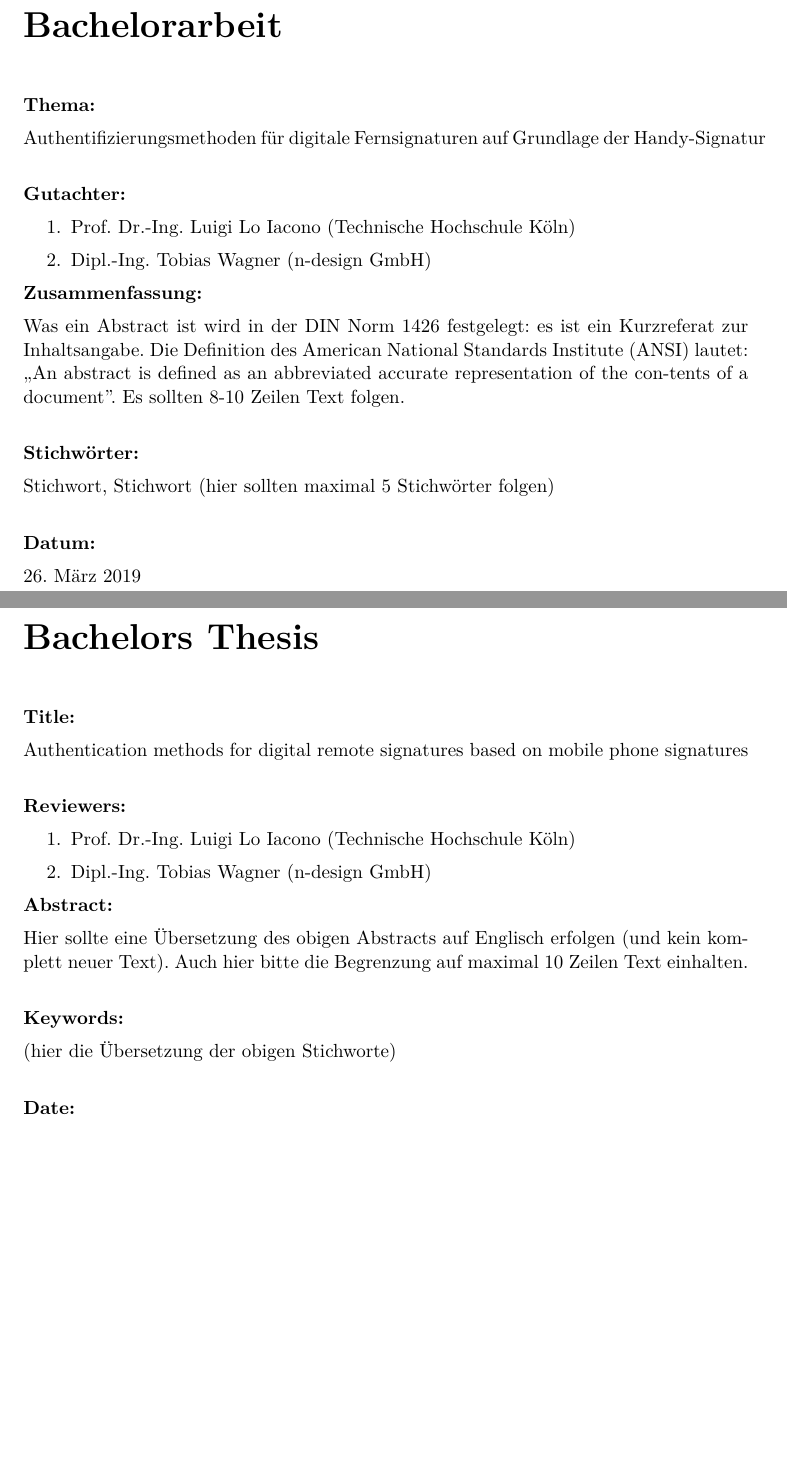
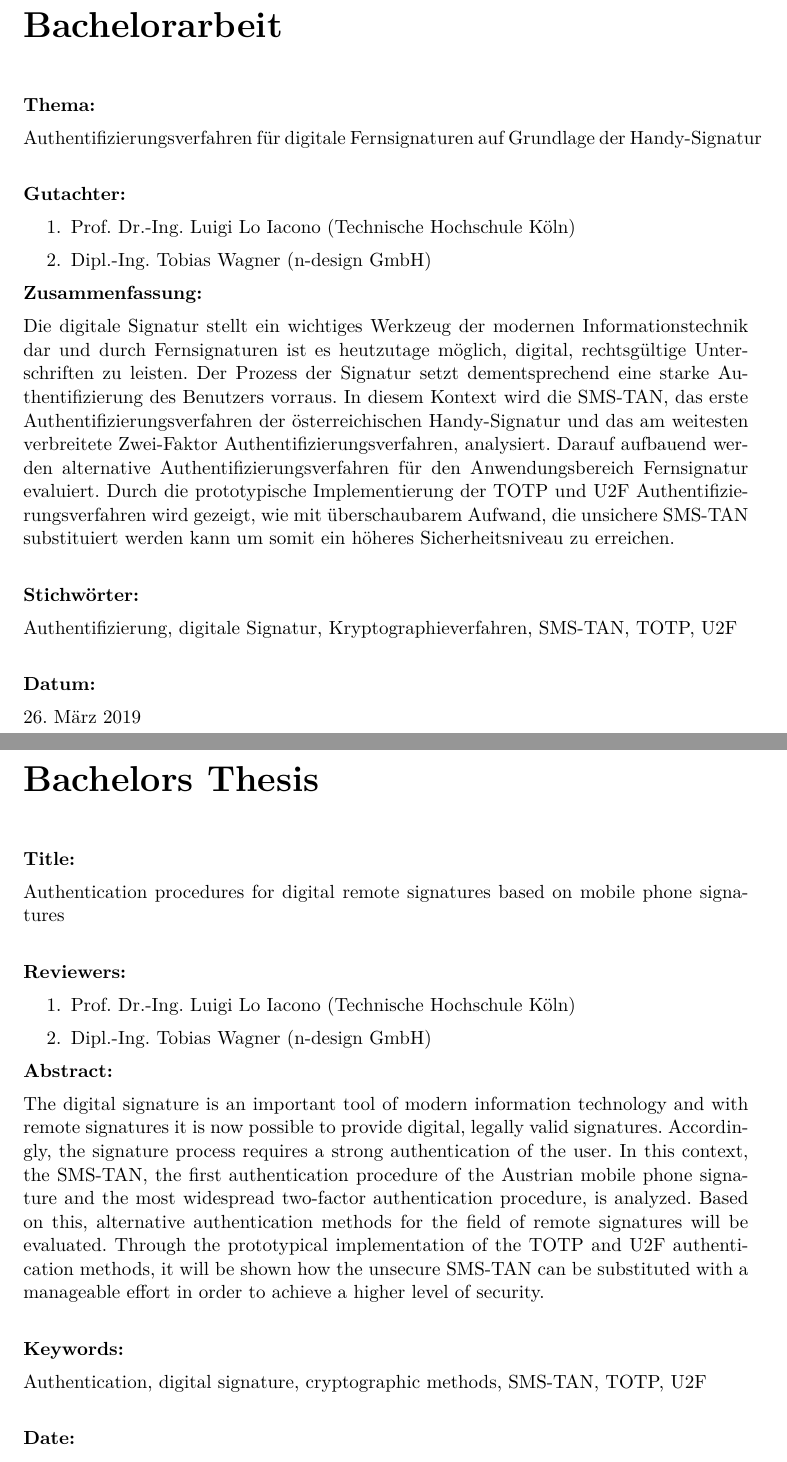
Before and after one commit to PBzdok/Bachelorarbeit, a LaTeX thesis (Bachelorarbeit_Philipp_Bzdok.tex, which reads preamble.tex): two parts of pages 2 and 3 of 83, joined at a grey line, cut so that both start at the same text, the shorter picture padded with empty space. Compiled offline with XeLaTeX.

Commit message:
Abstract und Stichwörter

```diff
--- a/preamble.tex
+++ b/preamble.tex
@@ -4,7 +4,7 @@
 \chapter*{Bachelorarbeit}
 \textbf{Thema:}
 
-Authentifizierungsmethoden für digitale Fernsignaturen auf Grundlage der Handy-Signatur
+Authentifizierungsverfahren für digitale Fernsignaturen auf Grundlage der Handy-Signatur
 \\[4ex]
 \textbf{Gutachter:}
 \begin{enumerate}
@@ -13,11 +13,11 @@ Authentifizierungsmethoden für digitale Fernsignaturen auf Grundlage der Handy-
 \end{enumerate}
 \textbf{Zusammenfassung:}
 
-Was ein Abstract ist wird in der DIN Norm 1426 festgelegt: es ist ein Kurzreferat zur Inhaltsangabe. Die Definition des American National Standards Institute (ANSI) lautet: „An abstract is defined as an abbreviated accurate representation of the con-tents of a document". Es sollten 8-10 Zeilen Text folgen.
+Die digitale Signatur stellt ein wichtiges Werkzeug der modernen Informationstechnik dar und durch Fernsignaturen ist es heutzutage möglich, digital, rechtsgültige Unterschriften zu leisten. Der Prozess der Signatur setzt dementsprechend eine starke Authentifizierung des Benutzers vorraus. In diesem Kontext wird die SMS-TAN, das erste Authentifizierungsverfahren der österreichischen Handy-Signatur und das am weitesten verbreitete Zwei-Faktor Authentifizierungsverfahren, analysiert. Darauf aufbauend werden alternative Authentifizierungsverfahren für den Anwendungsbereich Fernsignatur evaluiert. Durch die prototypische Implementierung der TOTP und U2F Authentifizierungsverfahren wird gezeigt, wie mit überschaubarem Aufwand, die unsichere SMS-TAN substituiert werden kann um somit ein höheres Sicherheitsniveau zu erreichen.
 \\[4ex]
 \textbf{Stichwörter:}
 
-Stichwort, Stichwort (hier sollten maximal 5 Stichwörter folgen)
+Authentifizierung, digitale Signatur, Kryptographieverfahren, SMS-TAN, TOTP, U2F
 \\[4ex]
 \textbf{Datum:}
 
@@ -30,7 +30,7 @@ Stichwort, Stichwort (hier sollten maximal 5 Stichwörter folgen)
 \chapter*{Bachelors Thesis}
 \textbf{Title:}
 
-Authentication methods for digital remote signatures based on mobile phone signatures
+Authentication procedures for digital remote signatures based on mobile phone signatures
 \\[4ex]
 \textbf{Reviewers:}
 \begin{enumerate}
@@ -39,11 +39,11 @@ Authentication methods for digital remote signatures based on mobile phone signa
 \end{enumerate}
 \textbf{Abstract:}
 
-Hier sollte eine Übersetzung des obigen Abstracts auf Englisch erfolgen (und kein kom-plett neuer Text). Auch hier bitte die Begrenzung auf maximal 10 Zeilen Text einhalten.
+The digital signature is an important tool of modern information technology and with remote signatures it is now possible to provide digital, legally valid signatures. Accordingly, the signature process requires a strong authentication of the user. In this context, the SMS-TAN, the first authentication procedure of the Austrian mobile phone signature and the most widespread two-factor authentication procedure, is analyzed. Based on this, alternative authentication methods for the field of remote signatures will be evaluated. Through the prototypical implementation of the TOTP and U2F authentication methods, it will be shown how the unsecure SMS-TAN can be substituted with a manageable effort in order to achieve a higher level of security.
 \\[4ex]
 \textbf{Keywords:}
 
-(hier die Übersetzung der obigen Stichworte)
+Authentication, digital signature, cryptographic methods, SMS-TAN, TOTP, U2F
 \\[4ex]
 \textbf{Date:}
 
```
